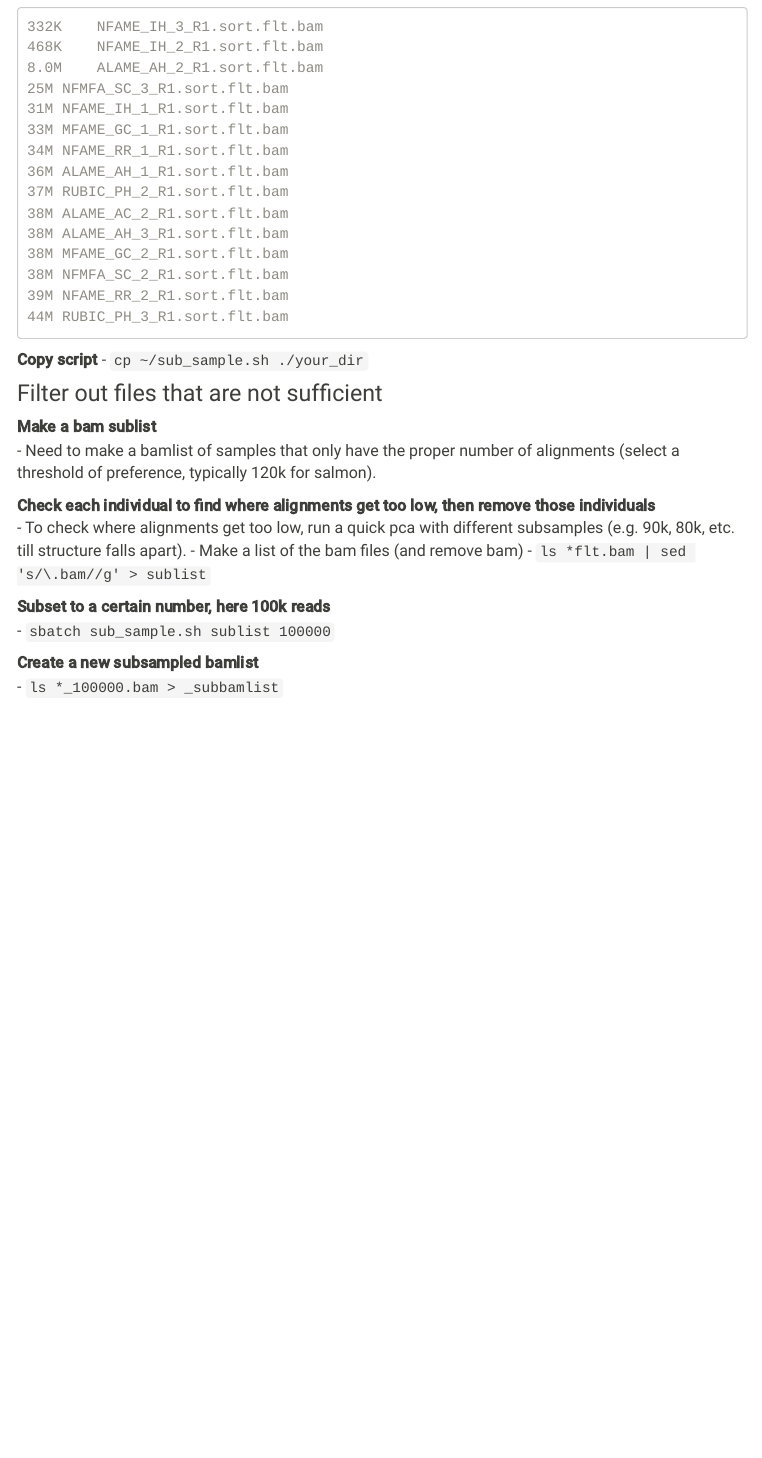
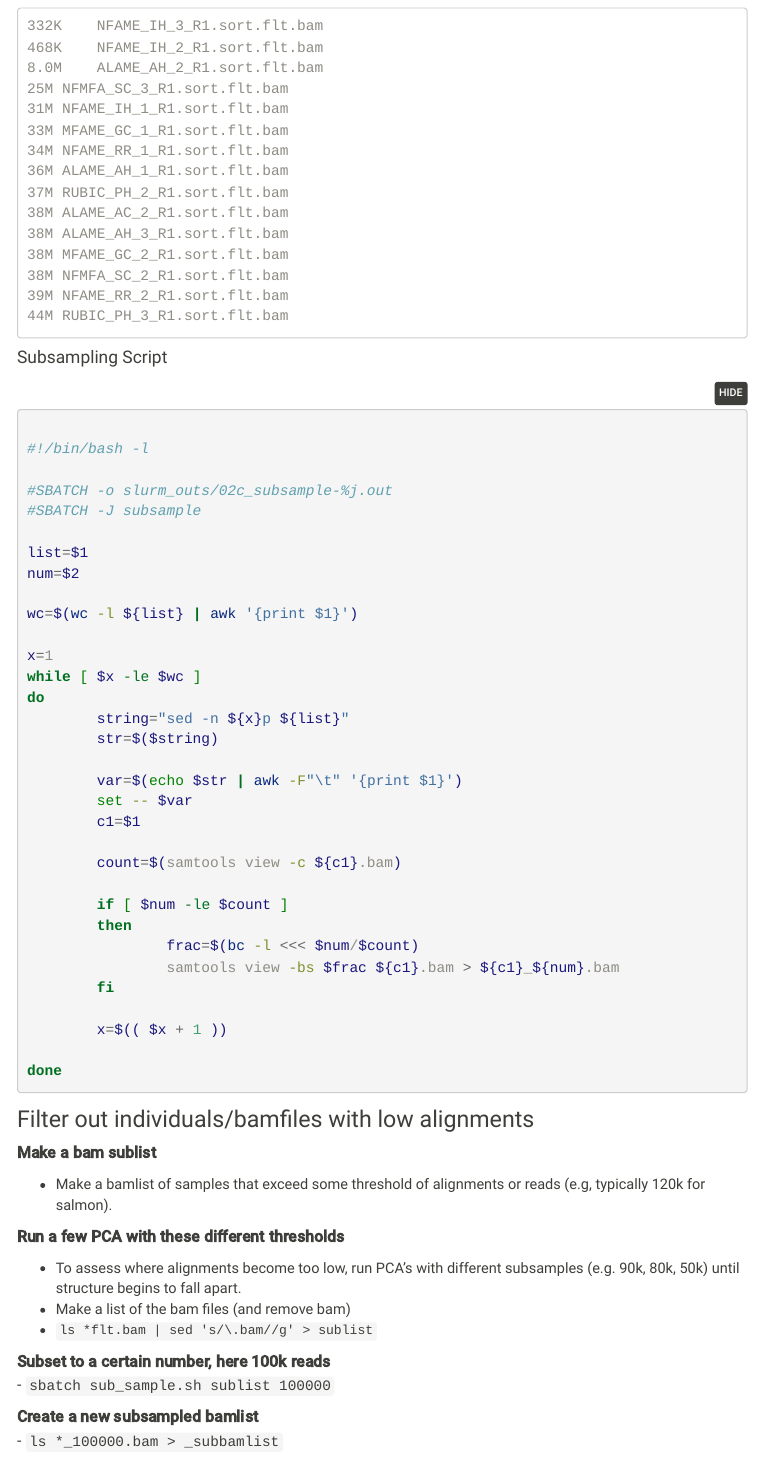
Before and after one commit to ryanpeek/radseq, an R Markdown document (subsampling.Rmd): the page in a window 1100 px wide, from 880 px down before the commit and from 900 px down after it, so that both start at the same text. Rendered offline with R 4.5, knitr and Pandoc, with nearby package versions; folded parts are opened; menus at the side of the page are left out.

Commit message:
update subsampling script

````diff
--- a/subsampling.Rmd
+++ b/subsampling.Rmd
@@ -50,16 +52,54 @@ title: "Subsampling `bams`"
 44M	RUBIC_PH_3_R1.sort.flt.bam
 ```
 
-**Copy script**
- - `cp ~/sub_sample.sh ./your_dir`
+#### Subsampling Script
 
-### Filter out files that are not sufficient
+```{bash, eval=F, echo=T}
+
+#!/bin/bash -l
+
+#SBATCH -o slurm_outs/02c_subsample-%j.out
+#SBATCH -J subsample
+
+list=$1
+num=$2
+
+wc=$(wc -l ${list} | awk '{print $1}')
+
+x=1
+while [ $x -le $wc ]
+do
+        string="sed -n ${x}p ${list}"
+        str=$($string)
+
+        var=$(echo $str | awk -F"\t" '{print $1}')
+        set -- $var
+        c1=$1
+
+        count=$(samtools view -c ${c1}.bam)
+
+        if [ $num -le $count ]
+        then
+                frac=$(bc -l <<< $num/$count)
+                samtools view -bs $frac ${c1}.bam > ${c1}_${num}.bam
+        fi
+
+        x=$(( $x + 1 ))
+
+done
+
+
+```
+
+### Filter out individuals/bamfiles with low alignments
 
 **Make a bam sublist**
-  - Need to make a bamlist of samples that only have the proper number of alignments (select a threshold of preference, typically 120k for salmon).
 
-**Check each individual to find where alignments get too low, then remove those individuals**
-  - To check where alignments get too low, run a quick pca with different subsamples (e.g. 90k, 80k, etc. till structure falls apart).
+  - Make a bamlist of samples that exceed some threshold of alignments or reads (e.g, typically 120k for salmon).
+
+**Run a few PCA with these different thresholds**
+
+  - To assess where alignments become too low, run PCA's with different subsamples (e.g. 90k, 80k, 50k) until structure begins to fall apart.
   - Make a list of the bam files (and remove bam)
   - `ls *flt.bam | sed 's/\.bam//g' > sublist`
 
````
Also changed, not shown: subsampling.Rmd (2 more changed lines).
